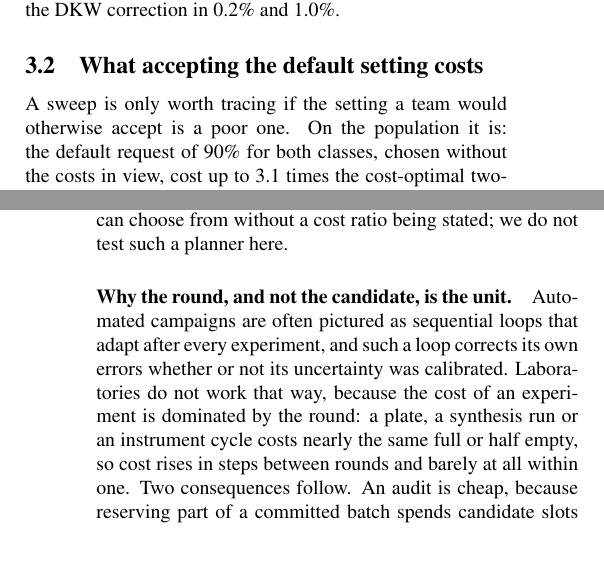
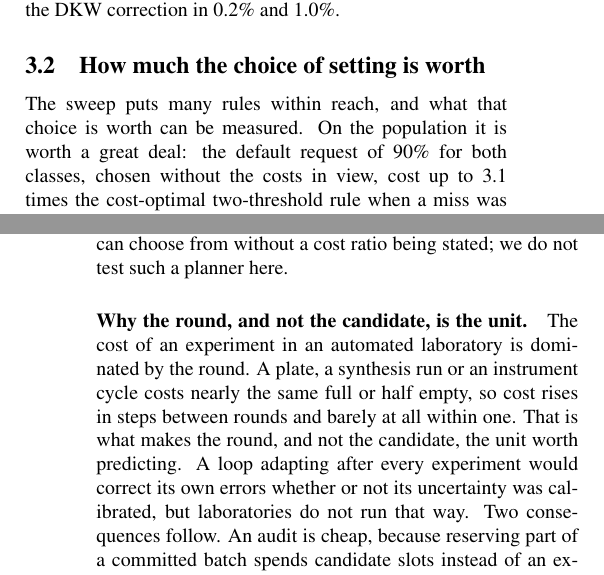
Before and after one commit to phzwart/conformal-screening, a LaTeX paper (main.tex): two parts of the columns of pages 7 and 17 of 21, joined at a grey line, cut so that both start at the same text, the shorter picture padded with empty space. Compiled offline with pdfLaTeX.

Commit message:
Open five passages on a need rather than on a deficiency
Audited the opening sentence of every section and paragraph. Five led by telling the
reader something was wrong: with standard practice, with a trivial baseline, with the
reader's own default choice, or with how the field pictures campaigns. Each now states the
requirement or the capability first and keeps the deficiency as what follows from it.

- Thresholds: "The standard threshold guarantees coverage only on average over calibration
  sets" becomes "A round needs its guarantee to hold for the model it will actually
  deploy", with the shortfall following.
- Interval width: led on the trivial interval [0,m] saying nothing; now leads on an
  interval earning its place by its width, because a team has to commit against it.
- The sweep, where the deficiency was also in the section title. "What accepting the
  default setting costs" becomes "How much the choice of setting is worth", and "A sweep is
  only worth tracing if the setting a team would otherwise accept is a poor one" becomes
  "The sweep puts many rules within reach, and what that choice is worth can be measured".
  The 32-fold figure then reads as the value of choosing rather than as an accusation.
- What an audit licenses: dropped "Calibration and audit sets are usually treated as
  machinery, chosen for size and then forgotten" and led on what such a set is.
- The round as the unit: led on "Automated campaigns are often pictured as sequential
  loops", correcting the field before making the point. Now leads on where the cost
  actually sits, which is the reason the round is the unit.

Re-auditing leaves three openings matching the negative pattern, all of which lead
positive with the negative in a subordinate clause, plus the ESI's "When it does not
apply", where a negative title is the honest one.

Co-Authored-By: Petrus H. Zwart <phzwart@lbl.gov>
Co-Authored-By: Claude Opus 5 <noreply@anthropic.com>
Claude-Session: https://claude.ai/code/session_01NYhjzK6bhbi2q64Fhe2BKn

```diff
--- a/main.tex
+++ b/main.tex
@@ -408,13 +408,10 @@ Outcome & random & scaffold \\
 
 \paragraph{Thresholds for small calibration sets.}\label{sec:results:thresholds} With the standard threshold, coverage over a batch of 100 compounds fell below the requested 90\% in 35--42\% of calibration draws for $n=50$ to 500, against a requested tolerance of $\delta=10\%$; the batch correction brought this to 4.7--9.9\%, matching theory to within Monte Carlo error (ESI Table~\ref{esi-tab:grid}). The batch-free correction is identical for $n\le100$ but too permissive beyond it, falling short in 11.8\% of draws at $n=150$ and 21.2\% at $n=500$, so the batch form should be used whenever batch performance matters; the one-sided DKW correction was valid but far more conservative. The same holds on real data: per-class audit coverage fell below 90\% in 55 of 600 random Tox21 splits for out-class compounds and 45 for in-class compounds, against 56.2 and 42.3 expected from the exact law for the thresholds used (ESI Table~\ref{esi-tab:tox21data}), where the batch-free correction fell short in 17\% and 13\% of splits and the DKW correction in 0.2\% and 1.0\%.
 
-\subsection{What accepting the default setting costs}
+\subsection{How much the choice of setting is worth}
 \label{sec:results:cost}
 
-A sweep is only worth tracing if the setting a team would otherwise accept is a poor one. On
-the population it is: the default request of 90\% for both classes, chosen without the costs in
-view, cost up to 3.1 times the cost-optimal two-threshold rule when a miss was ten times a
-false lead, and up to 32 times when an assay was nearly free (ESI
+The sweep puts many rules within reach, and what that choice is worth can be measured. On the population it is worth a great deal: the default request of 90\% for both classes, chosen without the costs in view, cost up to 3.1 times the cost-optimal two-threshold rule when a miss was ten times a false lead, and up to 32 times when an assay was nearly free (ESI
 Table~\ref{esi-tab:cost}).\citep{Chow1970} The swept settings contained that optimum in 46 of
 60 cost regimes. None of this claims to beat a rule built for a known cost ratio. Where the ratio is known and the probabilities can be recalibrated, such a rule is the thing to use, and
 on the solubility screen the swept setting is indistinguishable from one built on isotonically
@@ -996,12 +993,7 @@ needs $\varepsilon/K$ each. Because the bounds are counts they can be checked au
 the Pareto table is a menu a planner, including an AI agent, can choose from without a cost ratio
 being stated; we do not test such a planner here.
 
-\paragraph{Why the round, and not the candidate, is the unit.} Automated campaigns are often
-pictured as sequential loops that adapt after every experiment, and such a loop corrects its own
-errors whether or not its uncertainty was calibrated. Laboratories do not work that way, because
-the cost of an experiment is dominated by the round: a plate, a synthesis run or an instrument
-cycle costs nearly the same full or half empty, so cost rises in steps between rounds and barely
-at all within one. Two consequences follow. An audit is cheap, because reserving part of a committed batch spends candidate slots instead of an extra round. And parallelism and predicted
+\paragraph{Why the round, and not the candidate, is the unit.} The cost of an experiment in an automated laboratory is dominated by the round. A plate, a synthesis run or an instrument cycle costs nearly the same full or half empty, so cost rises in steps between rounds and barely at all within one. That is what makes the round, and not the candidate, the unit worth predicting. A loop adapting after every experiment would correct its own errors whether or not its uncertainty was calibrated, but laboratories do not run that way. Two consequences follow. An audit is cheap, because reserving part of a committed batch spends candidate slots instead of an extra round. And parallelism and predicted
 consequences are complements rather than alternatives: a laboratory that could run one cheap
 experiment at a time would have little use for an interval on a batch, while one that must
 commit several hundred wells at once has the most use for one. A committed batch is then an
```
Also changed, not shown: esi.pdf, main.pdf, main.tex (6 more changed lines).
